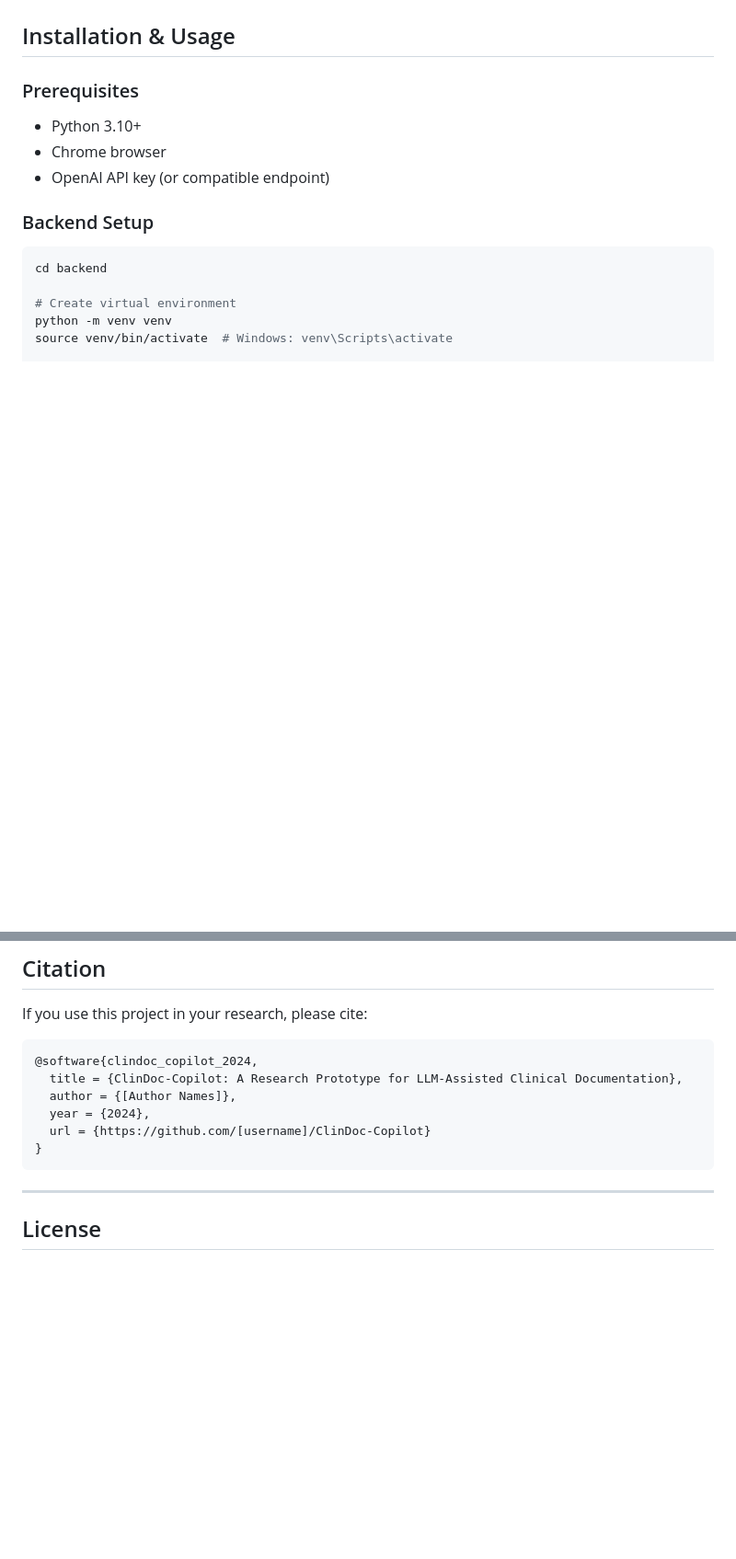
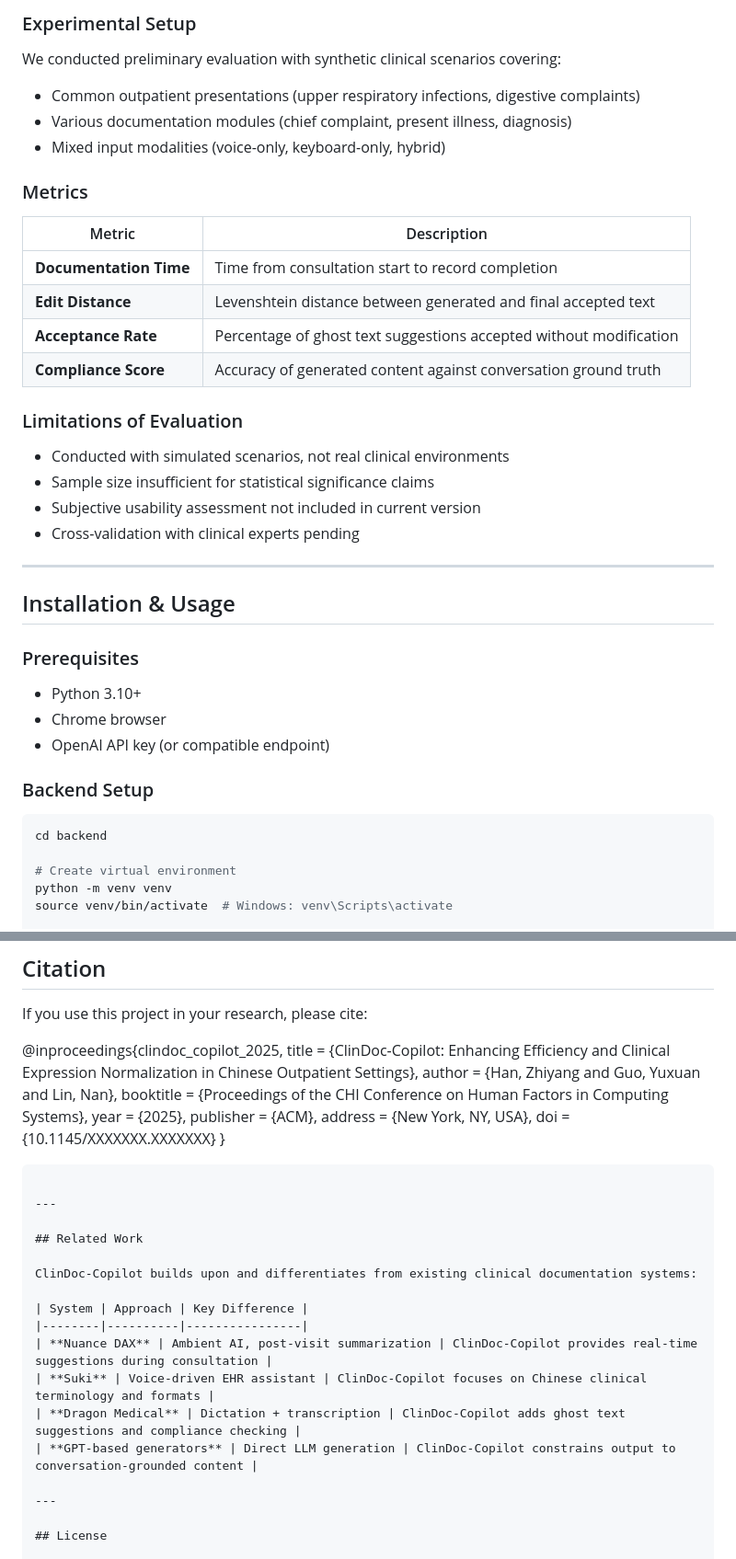
Before and after one commit to uhyf6rd/ClinDoc-Copilot, a Markdown page: README.md, 2 parts joined by grey strips. Shown: that part at 92% size. Drawn GitHub-style; blank space fills up the shorter version.

````diff
--- a/README.md
+++ b/README.md
@@ -82,4 +119,29 @@ The system generates a suggestion for the "Chief Complaint" field:
 
+### Experimental Setup
+
+We conducted preliminary evaluation with synthetic clinical scenarios covering:
+
+- Common outpatient presentations (upper respiratory infections, digestive complaints)
+- Various documentation modules (chief complaint, present illness, diagnosis)
+- Mixed input modalities (voice-only, keyboard-only, hybrid)
+
+### Metrics
+
+| Metric | Description |
+|--------|-------------|
+| **Documentation Time** | Time from consultation start to record completion |
+| **Edit Distance** | Levenshtein distance between generated and final accepted text |
+| **Acceptance Rate** | Percentage of ghost text suggestions accepted without modification |
+| **Compliance Score** | Accuracy of generated content against conversation ground truth |
+
+### Limitations of Evaluation
+
+- Conducted with simulated scenarios, not real clinical environments
+- Sample size insufficient for statistical significance claims
+- Subjective usability assessment not included in current version
+- Cross-validation with clinical experts pending
+
+---
 
 ## Installation & Usage
 
@@ -158,14 +220,29 @@ This system is a **research prototype** developed for:
 
 If you use this project in your research, please cite:
 
-```bibtex
-@software{clindoc_copilot_2024,
-  title = {ClinDoc-Copilot: A Research Prototype for LLM-Assisted Clinical Documentation},
-  author = {[Author Names]},
-  year = {2024},
-  url = {https://github.com/[username]/ClinDoc-Copilot}
+@inproceedings{clindoc_copilot_2025,
+  title = {ClinDoc-Copilot: Enhancing Efficiency and Clinical Expression Normalization in Chinese Outpatient Settings},
+  author = {Han, Zhiyang and Guo, Yuxuan and Lin, Nan},
+  booktitle = {Proceedings of the CHI Conference on Human Factors in Computing Systems},
+  year = {2025},
+  publisher = {ACM},
+  address = {New York, NY, USA},
+  doi = {10.1145/XXXXXXX.XXXXXXX}
 }
 ```
+
+---
+
+## Related Work
+
+ClinDoc-Copilot builds upon and differentiates from existing clinical documentation systems:
+
+| System | Approach | Key Difference |
+|--------|----------|----------------|
+| **Nuance DAX** | Ambient AI, post-visit summarization | ClinDoc-Copilot provides real-time suggestions during consultation |
+| **Suki** | Voice-driven EHR assistant | ClinDoc-Copilot focuses on Chinese clinical terminology and formats |
+| **Dragon Medical** | Dictation + transcription | ClinDoc-Copilot adds ghost text suggestions and compliance checking |
+| **GPT-based generators** | Direct LLM generation | ClinDoc-Copilot constrains output to conversation-grounded content |
 
 ---
 
````
Also changed, not shown: other parts of README.md (+67 -30 lines).
